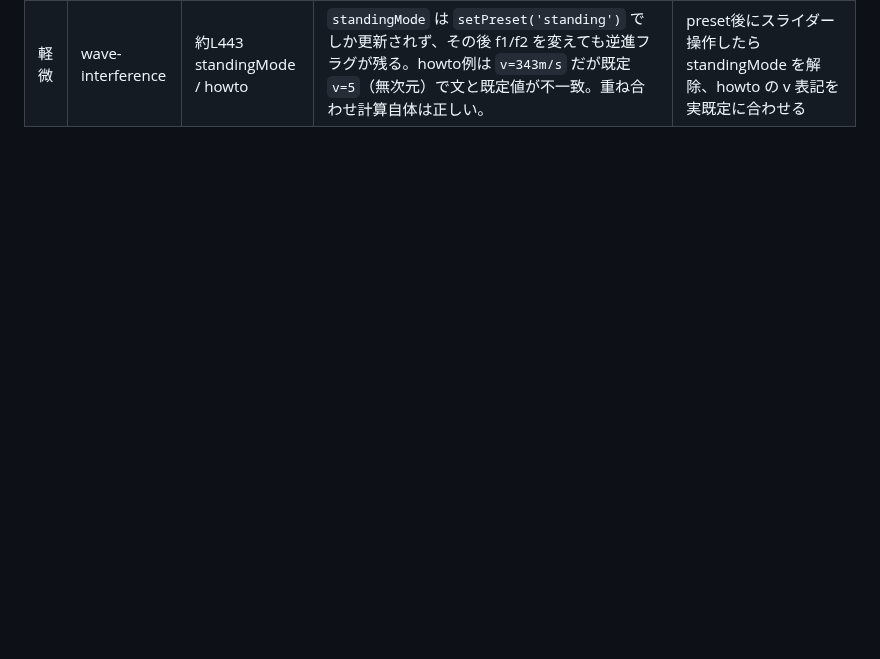
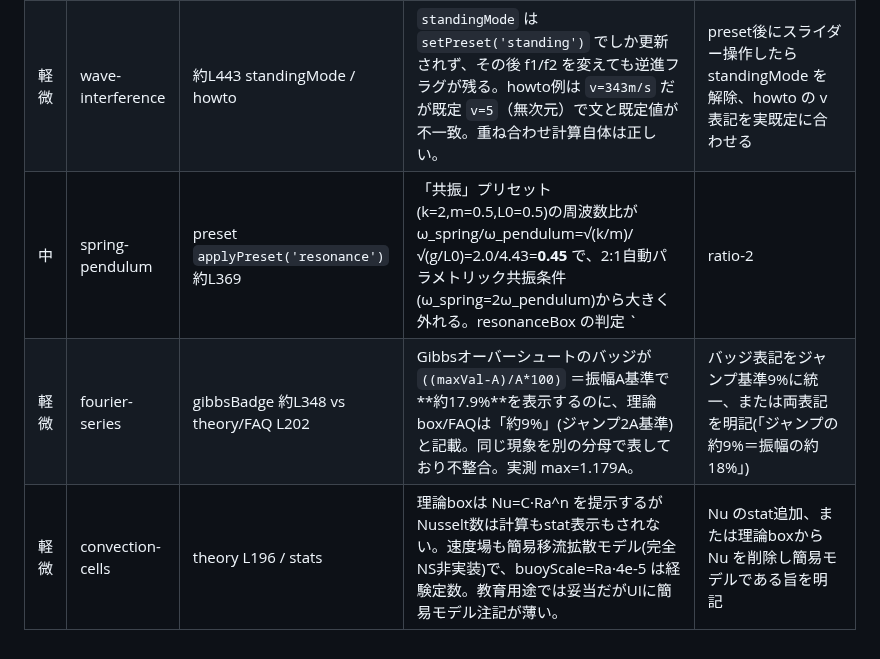
Before and after one commit to novasolver/zenn-content, a Markdown page: pipeline/bugs.md, the part around the change. Rendered like a GitHub page; blank space fills up the shorter version.

```diff
--- a/pipeline/bugs.md
+++ b/pipeline/bugs.md
@@ -14,3 +14,6 @@
 | 中 | random-walk-2d | `doStep` 約L339-343 | 理論MSD線が `D=stepSize²/4` で `2·D·t` を描画。2次元では `<r²>=2·d·D·t=4Dt` が正しく、`2Dt` は1次元の式。実測（lattice4で `<r²>/t≈a²=25`）に対し理論線は `a²/2=12.5` と**ちょうど半分**になり重ならない（gaussでは実測≈2a²でさらに乖離）。 | 理論線を `4*D*t` に（または `<r²>=2Dt` 表記なら D=stepSize²/2 と定義）。lattice8/gauss/levy の分散に合わせ D を歩行タイプ別に定義するのが本筋。 |
 | 軽微 | heat-diffusion | howto-card 約L1144-1152 | howto本文がコードと不一致：ブラシ「1〜50mm」（実装1〜8セル）、速度「0.1〜10倍速」（実装1〜20）、α「mm²/s」表記（コードは相対無次元値 銅11.6等）、例「初期 最高50°C/最低20°C」（実装は一様25°C `T.fill(25)`）。計算自体（FTCS, 全材料で a≤0.232<0.25 安定）は正しい。 | howto文面を実UI・実装値に合わせて修正 |
 | 軽微 | wave-interference | 約L443 standingMode / howto | `standingMode` は `setPreset('standing')` でしか更新されず、その後 f1/f2 を変えても逆進フラグが残る。howto例は `v=343m/s` だが既定 `v=5`（無次元）で文と既定値が不一致。重ね合わせ計算自体は正しい。 | preset後にスライダー操作したら standingMode を解除、howto の v 表記を実既定に合わせる |
+| 中 | spring-pendulum | preset `applyPreset('resonance')` 約L369 | 「共振」プリセット(k=2,m=0.5,L0=0.5)の周波数比が ω_spring/ω_pendulum=√(k/m)/√(g/L0)=2.0/4.43=**0.45** で、2:1自動パラメトリック共振条件(ω_spring=2ω_pendulum)から大きく外れる。resonanceBox の判定 `|ratio-2|<0.2` も成立せず、きれいなエネルギー授受が見えない。真の2:1には k≈39.2 N/m が必要(m=0.5,L0=0.5)。 | resonance プリセットを 2:1 条件 (k≈39, または m/L0調整) に修正。ラベルと物理を一致させる。 |
+| 軽微 | fourier-series | gibbsBadge 約L348 vs theory/FAQ L202 | Gibbsオーバーシュートのバッジが `((maxVal-A)/A*100)` ＝振幅A基準で**約17.9%**を表示するのに、理論box/FAQは「約9%」(ジャンプ2A基準)と記載。同じ現象を別の分母で表しており不整合。実測 max=1.179A。 | バッジ表記をジャンプ基準9%に統一、または両表記を明記(「ジャンプの約9%＝振幅の約18%」) |
+| 軽微 | convection-cells | theory L196 / stats | 理論boxは Nu=C·Ra^n を提示するが Nusselt数は計算もstat表示もされない。速度場も簡易移流拡散モデル(完全NS非実装)で、buoyScale=Ra·4e-5 は経験定数。教育用途では妥当だがUIに簡易モデル注記が薄い。 | Nu のstat追加、または理論boxから Nu を削除し簡易モデルである旨を明記 |
```
Also changed, not shown: articles/brachistochrone-fastest-descent.md (added, +111 -0 lines), images/brachistochrone/charts-closeup.png (added), images/brachistochrone/cover.png (added), images/brachistochrone/slider-anim.gif (added), 3 other files.
